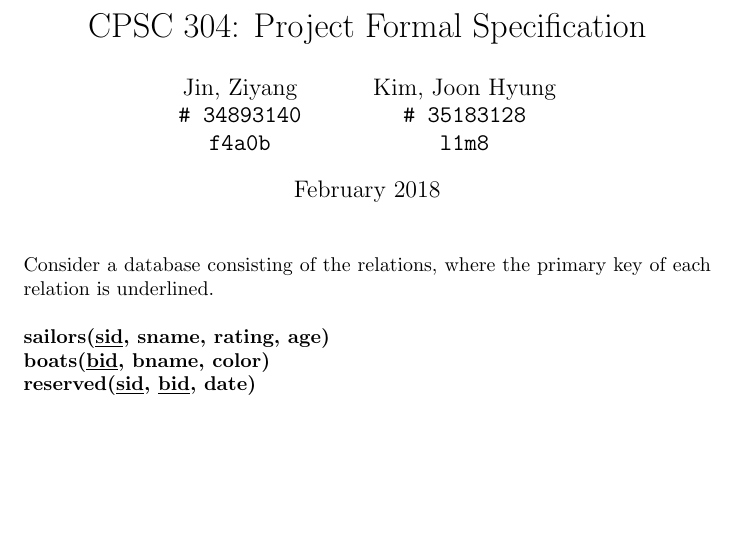
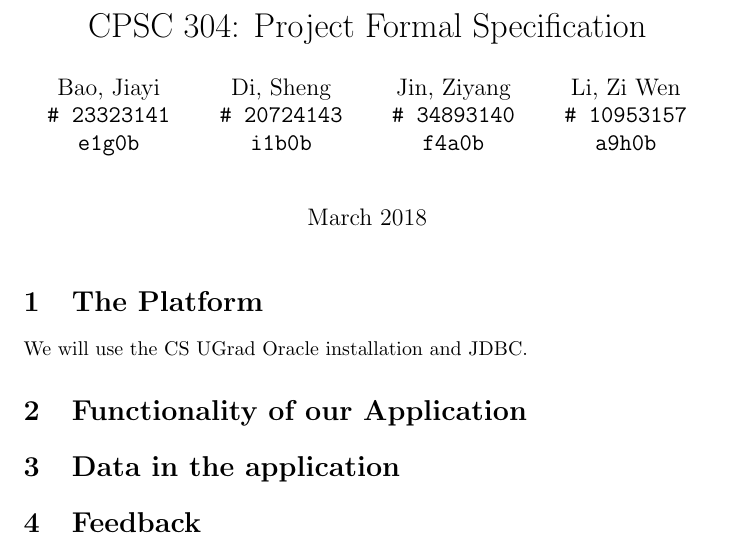
Before and after one commit to ziyaj/db_project, a LaTeX document (project_spec/80_project_spec_specifications.tex): part of the page, cut so that both start at the same text, the shorter picture padded with empty space. Compiled offline with pdfLaTeX.

Commit message:
Configure latex for formal specification page

```diff
--- a/project_spec/80_project_spec_specifications.tex
+++ b/project_spec/80_project_spec_specifications.tex
@@ -1,14 +1,21 @@
 \documentclass{article}
-\usepackage{sectsty}
 \title{CPSC 304: Project Formal Specification}
 \author{
+        Bao, Jiayi\\
+        \texttt{\# 23323141}\\
+        \texttt{e1g0b}\\
+        \and
+        Di, Sheng\\
+        \texttt{\# 20724143}\\
+        \texttt{i1b0b}\\
+        \and
 	Jin, Ziyang\\
 	\texttt{\# 34893140}\\
 	\texttt{f4a0b}
 	\and
-	Kim, Joon Hyung\\
-	\texttt{\# 35183128}\\
-	\texttt{l1m8}
+	Li, Zi Wen\\
+	\texttt{\# 10953157}\\
+	\texttt{a9h0b}
 }
-\date{February 2018}
+\date{March 2018}
 
@@ -17,12 +23,18 @@
 \begin{document}
 	\maketitle
 
-\noindent Consider a database consisting of the relations, where the primary key of each relation is
-underlined.\\
-\\
-\textbf{sailors(\underline{sid}, sname, rating, age)}\\
-\textbf{boats(\underline{bid}, bname, color)}\\
-\textbf{reserved(\underline{sid}, \underline{bid}, date)}
+\section{The Platform}
+
+We will use the CS UGrad Oracle installation and JDBC.
+
+\section{Functionality of our Application}
+
+
+
+\section{Data in the application}
+
+
+\section{Feedback}
 
 
 
```
Also changed, not shown: project_spec/80_project_spec_specifications.pdf (added), project_spec/80_project_spec_specifications.tex (1 more changed lines), 1 other file.
